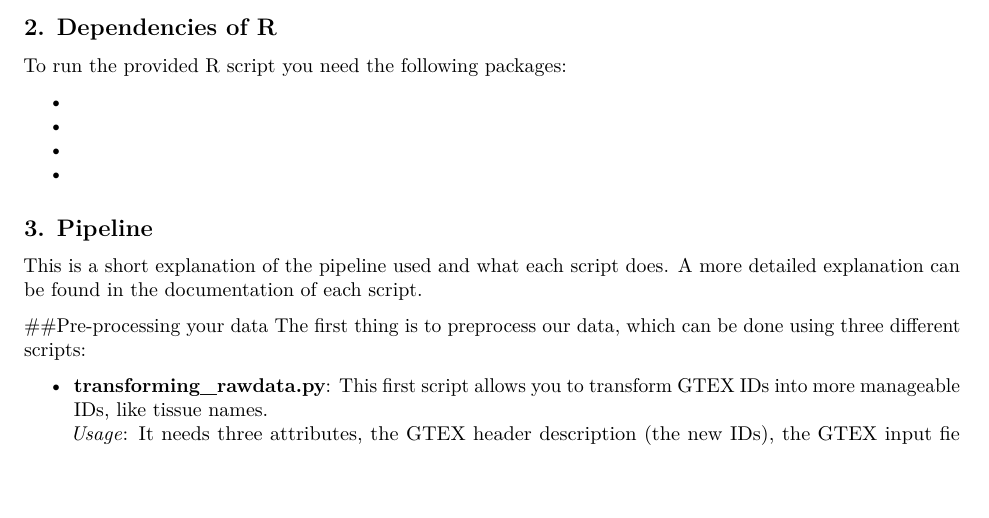
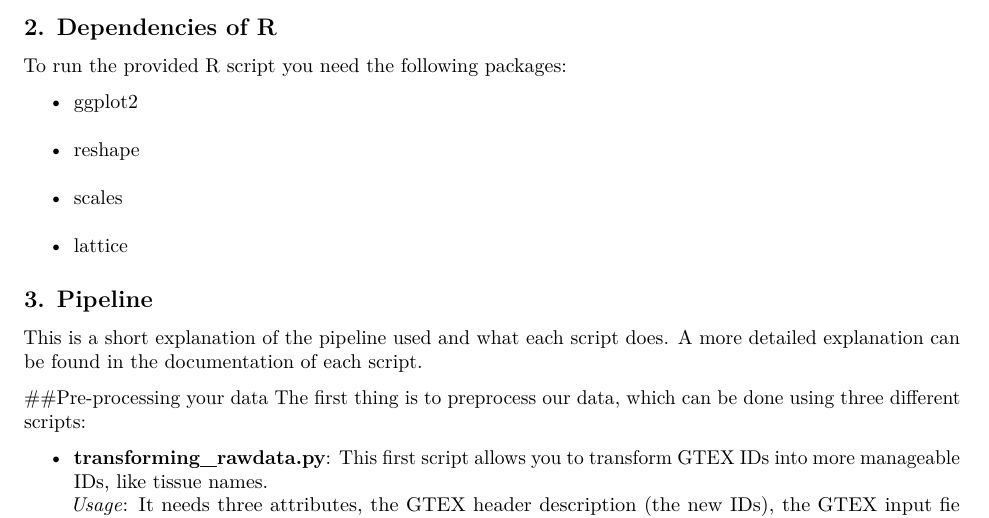
Before and after one commit to OriolGraCar/Naivebayes_AGB, an R Markdown document (AGB_Project/README.Rmd): part of page 2 of 3, cut so that both start at the same text, the shorter picture padded with empty space. Rendered offline with R 4.5, knitr and Pandoc, then LaTeX, with nearby package versions.

Commit message:
Add files via upload

```diff
--- a/AGB_Project/README.Rmd
+++ b/AGB_Project/README.Rmd
@@ -55,10 +55,10 @@ shown.
 
 To run the provided R script you need the following packages:
 
--
--
--
--
+- ggplot2
+- reshape
+- scales
+- lattice
 
 ## 3. Pipeline
 
```
